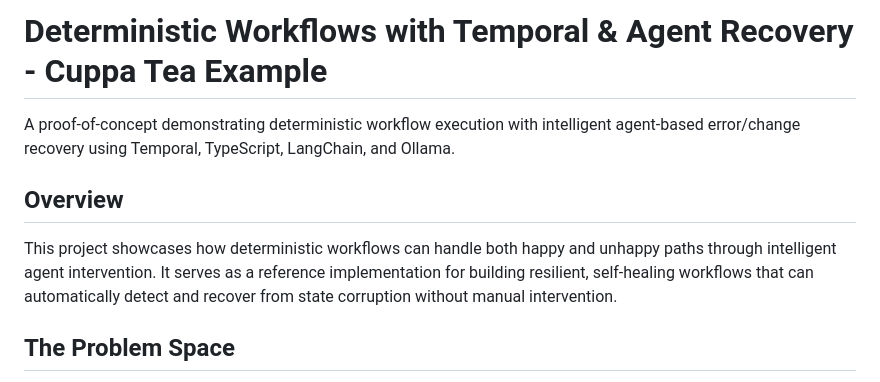
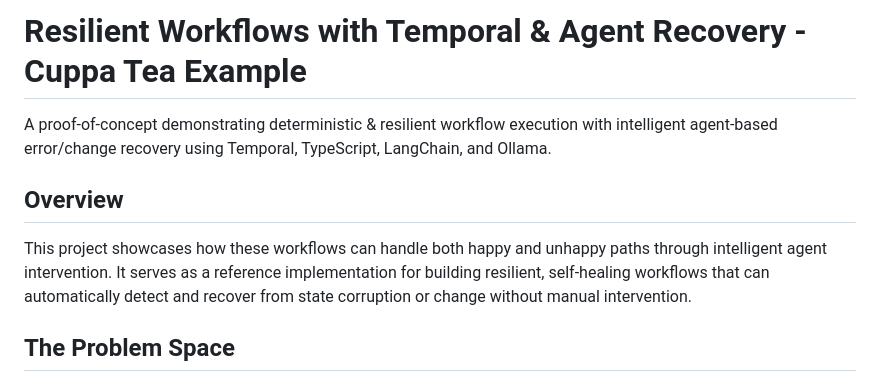
Before and after one commit to 76Trystan/resilient-agent-workflow, a Markdown page: README.md, the part around the change. GitHub-like rendering.

```diff
--- a/README.md
+++ b/README.md
@@ -1,10 +1,10 @@
-# Deterministic Workflows with Temporal & Agent Recovery - Cuppa Tea Example
+# Resilient Workflows with Temporal & Agent Recovery - Cuppa Tea Example
 
-A proof-of-concept demonstrating deterministic workflow execution with intelligent agent-based error/change recovery using Temporal, TypeScript, LangChain, and Ollama.
+A proof-of-concept demonstrating deterministic & resilient workflow execution with intelligent agent-based error/change recovery using Temporal, TypeScript, LangChain, and Ollama.
 
 ## Overview
 
-This project showcases how deterministic workflows can handle both happy and unhappy paths through intelligent agent intervention. It serves as a reference implementation for building resilient, self-healing workflows that can automatically detect and recover from state corruption without manual intervention.
+This project showcases how these workflows can handle both happy and unhappy paths through intelligent agent intervention. It serves as a reference implementation for building resilient, self-healing workflows that can automatically detect and recover from state corruption or change without manual intervention.
 
 ## The Problem Space
 
```
